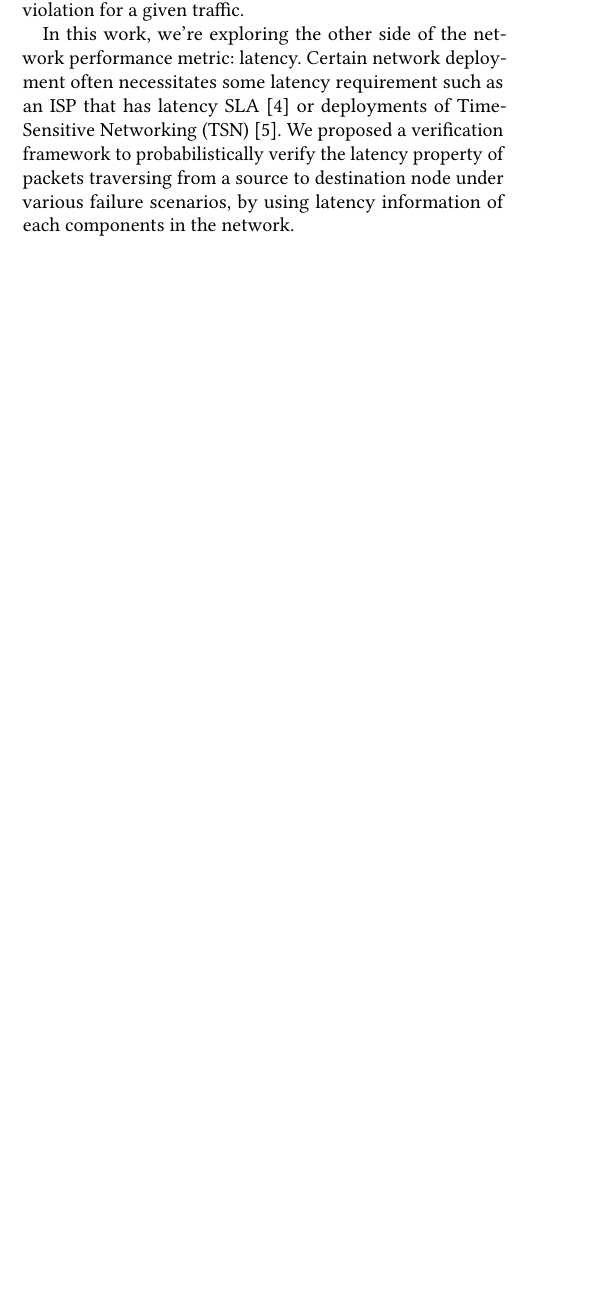
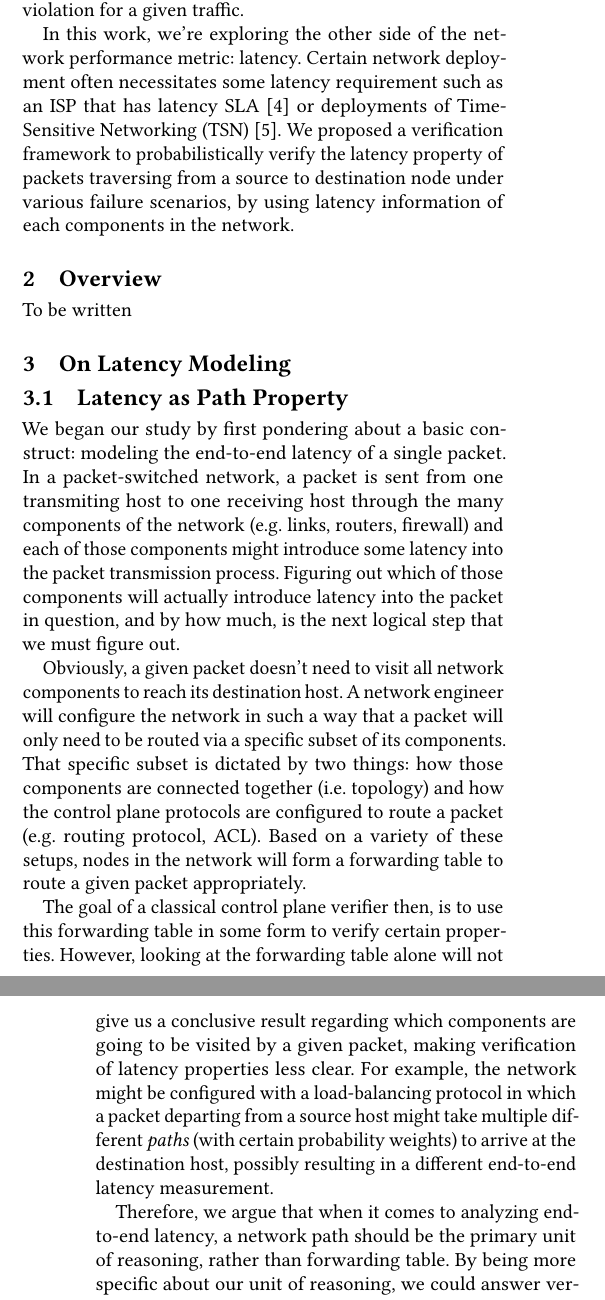
Before and after one commit to diwangs/Tempus.jl, a LaTeX paper (paper/main.tex): part of one column of page 1 of 3 before the commit and two parts of the columns of pages 1 and 2 of 4 after it, the two joined at a grey line, cut so that both start at the same text, the shorter picture padded with empty space. Compiled offline with pdfLaTeX.

Commit message:
[Paper] Added 9 paragraphs of section 3

```diff
--- a/paper/main.tex
+++ b/paper/main.tex
@@ -63,3 +63,42 @@ latency SLA \cite{Verizon} or deployments of Time-Sensitive Networking (TSN) \ci
 We proposed a verification framework to probabilistically verify the latency property of packets
 traversing from a source to destination node under various failure scenarios, by using latency
 information of each components in the network.
+
+\section{Overview}
+To be written
+
+
+\section{On Latency Modeling}
+\subsection{Latency as Path Property}
+We began our study by first pondering about a basic construct: modeling the end-to-end latency of
+a single packet.
+In a packet-switched network, a packet is sent from one transmiting host to one receiving host
+through the many components of the network (e.g. links, routers, firewall) and each of those
+components might introduce some latency into the packet transmission process.
+Figuring out which of those components will actually introduce latency into the packet in question,
+and by how much, is the next logical step that we must figure out.
+
+Obviously, a given packet doesn't need to visit all network components to reach its destination
+host.
+A network engineer will configure the network in such a way that a packet will only need to be
+routed via a specific subset of its components.
+That specific subset is dictated by two things: how those components are connected together
+(i.e. topology) and how the control plane protocols are configured to route a packet (e.g. routing
+protocol, ACL).
+Based on a variety of these setups, nodes in the network will form a forwarding table to route a
+given packet appropriately.
+
+The goal of a classical control plane verifier then, is to use this forwarding table in some
+form to verify certain properties. %TODO: examples?
+However, looking at the forwarding table alone will not give us a conclusive result regarding
+which components are going to be visited by a given packet, making verification of latency
+properties less clear.
+For example, the network might be configured with a load-balancing protocol in which a packet
+departing from a source host might take multiple different \textit{paths} (with certain
+probability weights) to arrive at the destination host, possibly resulting in a different
+end-to-end latency measurement.
+
+Therefore, we argue that when it comes to analyzing end-to-end latency, a network path should be
+the primary unit of reasoning, rather than forwarding table.
+By being more specific about our unit of reasoning, we could answer verification questions more
+clearly, and we could design our verifier more efficiently since we could use it to represent
@@ -65,0 +135 @@ information of each components in the network.
+We can then use this latency distribution to verify some temporal properties in a probabilistic
@@ -65,0 +140,3 @@ information of each components in the network.
+\subsection{Path Decomposition and Convolution}
+Expand on these points:
+\begin{itemize}
```
Also changed, not shown: paper/main.pdf, paper/main.tex (41 more changed lines).
